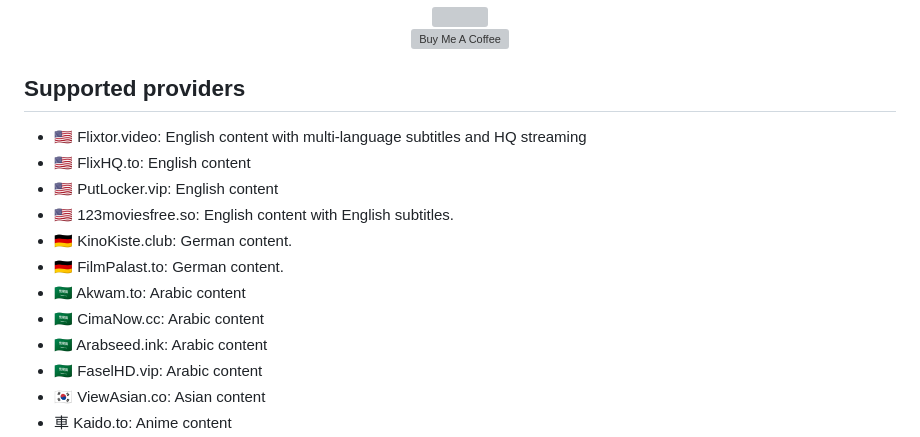
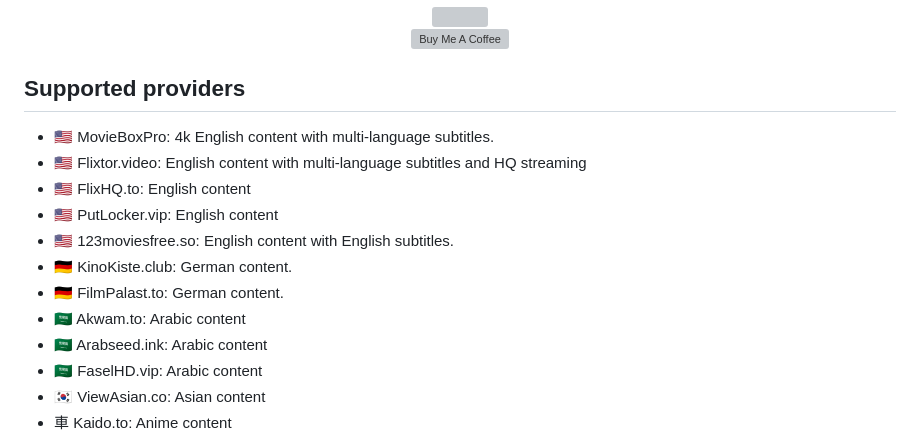
Before and after one commit to StreamerApp/Streamer, a Markdown page: README.md, the part around the change. GitHub-like rendering; grey boxes are pictures that could not be loaded.

```diff
--- a/README.md
+++ b/README.md
@@ -16,6 +16,7 @@ App for Streaming Movies and TV shows on iOS and tvOS
 </p>
 
 ## Supported providers
+- 🇺🇸 MovieBoxPro: 4k English content with multi-language subtitles.
 - 🇺🇸 Flixtor.video: English content with multi-language subtitles and HQ streaming
 - 🇺🇸 FlixHQ.to: English content
 - 🇺🇸 PutLocker.vip: English content
@@ -23,7 +24,6 @@ App for Streaming Movies and TV shows on iOS and tvOS
 - 🇩🇪 KinoKiste.club: German content.
 - 🇩🇪 FilmPalast.to: German content.
 - 🇸🇦 Akwam.to: Arabic content
-- 🇸🇦 CimaNow.cc: Arabic content
 - 🇸🇦 Arabseed.ink: Arabic content
 - 🇸🇦 FaselHD.vip: Arabic content
 - 🇰🇷 ViewAsian.co: Asian content
```
